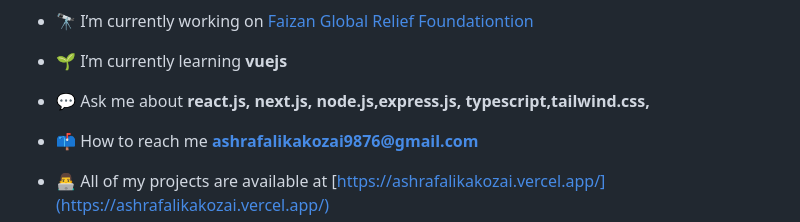
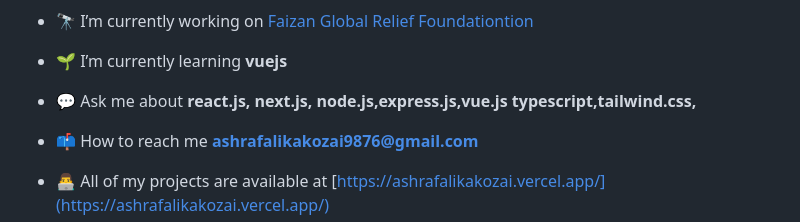
Before and after one commit to ashrafali2000/ashrafali2000, a Markdown page: README.md, the part around the change. Drawn GitHub-style.

```diff
--- a/README.md
+++ b/README.md
@@ -9,7 +9,7 @@
 
 - 🌱 I’m currently learning **vuejs**
 
-- 💬 Ask me about **react.js, next.js, node.js,express.js, typescript,tailwind.css,**
+- 💬 Ask me about **react.js, next.js, node.js,express.js,vue.js typescript,tailwind.css,**
 
 - 📫 How to reach me **ashrafalikakozai9876@gmail.com**
  - 👨‍💻 All of my projects are available at [https://ashrafalikakozai.vercel.app/](https://ashrafalikakozai.vercel.app/)
```
